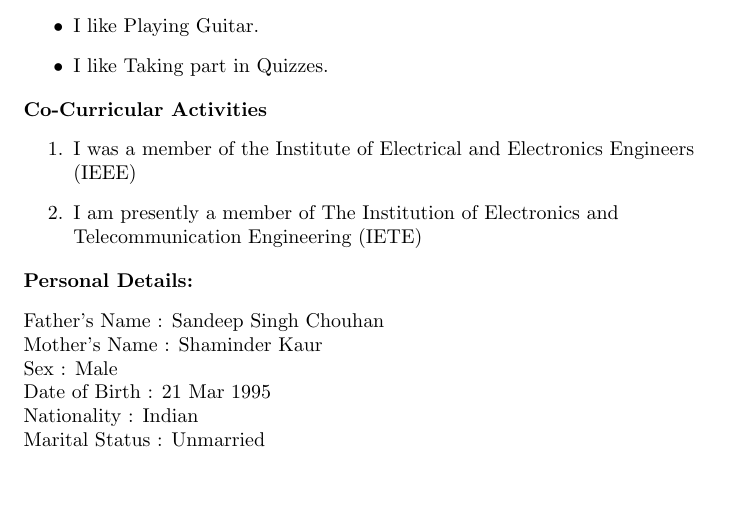
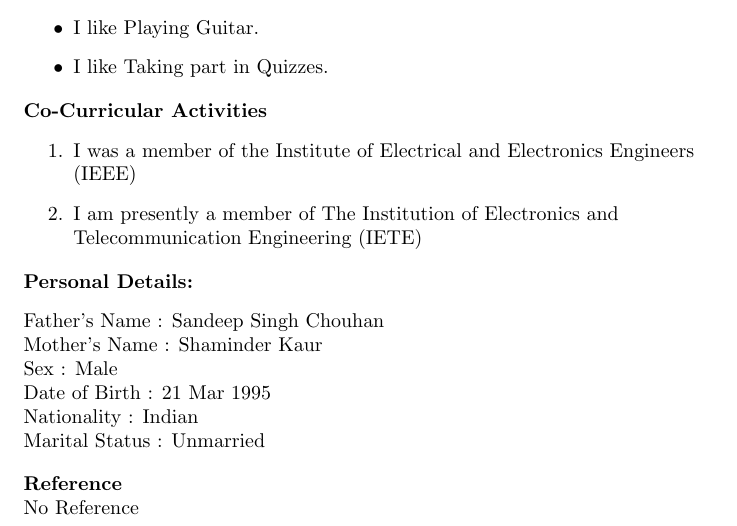
Before and after one commit to Harry21395/Harinder-Singh-Chouhan_Resume, a LaTeX CV (resume/Harinder Singh Chouhan_Resume.ltx): part of page 2 of 2, cut so that both start at the same text, the shorter picture padded with empty space. Compiled offline with pdfLaTeX.

Commit message:
Reference

```diff
--- a/resume/Harinder Singh Chouhan_Resume.ltx
+++ b/resume/Harinder Singh Chouhan_Resume.ltx
@@ -123,5 +123,10 @@ Marital Status : Unmarried
 \end{flushleft}
 \end{flushleft}
 
+\begin{flushleft}
+\textrm{\textbf{Reference}}\\
+No Reference
+\end{flushleft}
+
 
 \end{document}
```
Also changed, not shown: resume/Harinder Singh Chouhan_Resume.pdf, 2 other files.
